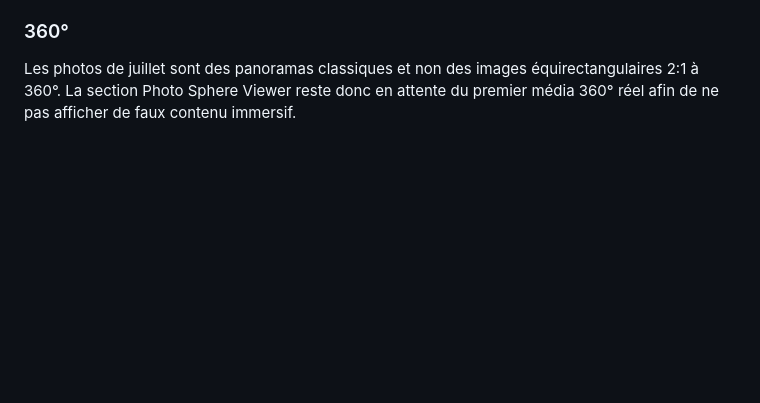
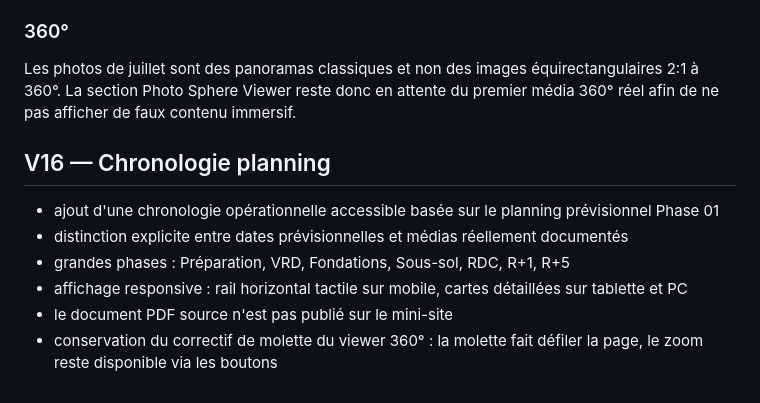
Before and after one commit to LocPilot-By-R4/segfayat, a Markdown page: README.md, the part around the change. Rendered like a GitHub page; blank space fills up the shorter version.

Commit message:
V16: chronologie accessible du planning chantier

```diff
--- a/README.md
+++ b/README.md
@@ -201,3 +201,13 @@ Le fichier `juin2026compressed.zip` reçu est une archive ZIP valide mais vide (
 ### 360°
 
 Les photos de juillet sont des panoramas classiques et non des images équirectangulaires 2:1 à 360°. La section Photo Sphere Viewer reste donc en attente du premier média 360° réel afin de ne pas afficher de faux contenu immersif.
+
+
+## V16 — Chronologie planning
+
+- ajout d'une chronologie opérationnelle accessible basée sur le planning prévisionnel Phase 01
+- distinction explicite entre dates prévisionnelles et médias réellement documentés
+- grandes phases : Préparation, VRD, Fondations, Sous-sol, RDC, R+1, R+5
+- affichage responsive : rail horizontal tactile sur mobile, cartes détaillées sur tablette et PC
+- le document PDF source n'est pas publié sur le mini-site
+- conservation du correctif de molette du viewer 360° : la molette fait défiler la page, le zoom reste disponible via les boutons
```
